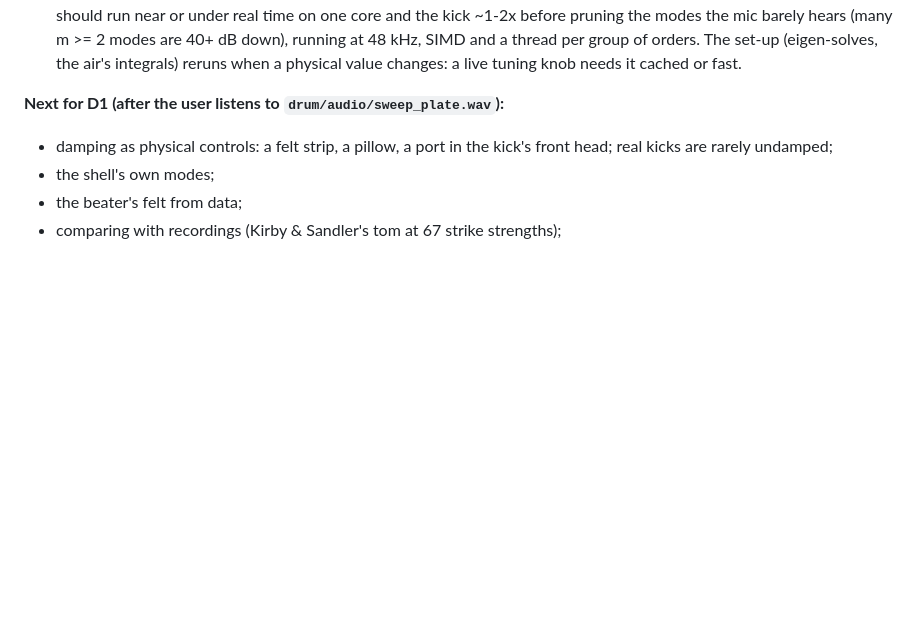
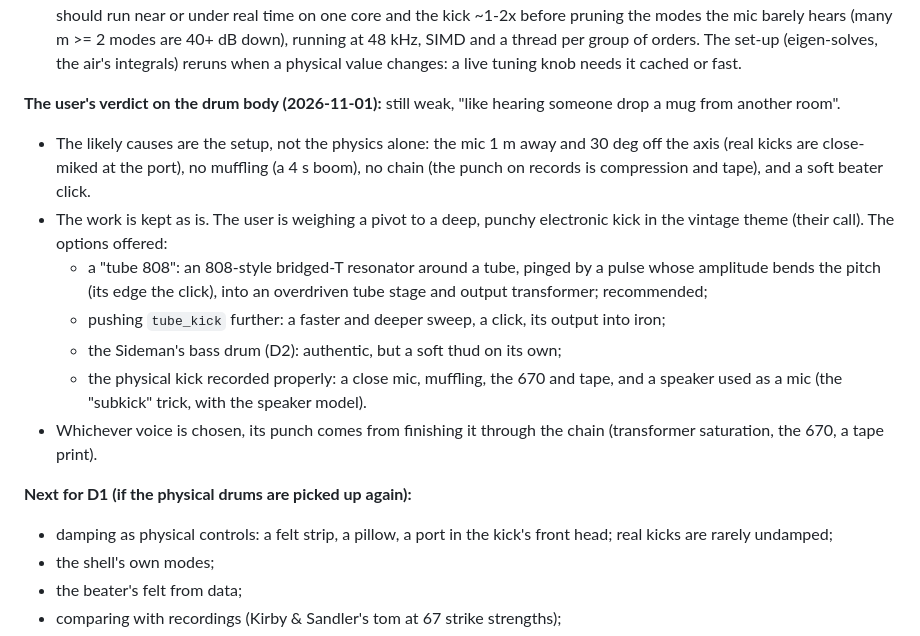
Before and after one commit to markgiroux3141/VST-Experiments, a Markdown page: docs/DRUM_PLAN.md, the part around the change. Drawn GitHub-style; blank space fills up the shorter version.

Commit message:
Drums: CLAUDE.md's status after the merge; the user's verdict and the kick options
Co-Authored-By: Claude Opus 5.5 (1M context) <noreply@anthropic.com>

```diff
--- a/docs/DRUM_PLAN.md
+++ b/docs/DRUM_PLAN.md
@@ -118,7 +118,25 @@ plate_reverb circuit).
   of orders. The set-up (eigen-solves, the air's integrals) reruns when a physical value
   changes: a live tuning knob needs it cached or fast.
 
-**Next for D1 (after the user listens to `drum/audio/sweep_plate.wav`):**
+**The user's verdict on the drum body (2026-11-01):** still weak, "like hearing someone
+drop a mug from another room".
+- The likely causes are the setup, not the physics alone: the mic 1 m away and 30 deg
+  off the axis (real kicks are close-miked at the port), no muffling (a 4 s boom),
+  no chain (the punch on records is compression and tape), and a soft beater click.
+- The work is kept as is. The user is weighing a pivot to a deep, punchy electronic
+  kick in the vintage theme (their call). The options offered:
+  - a "tube 808": an 808-style bridged-T resonator around a tube, pinged by a pulse
+    whose amplitude bends the pitch (its edge the click), into an overdriven tube
+    stage and output transformer; recommended;
+  - pushing `tube_kick` further: a faster and deeper sweep, a click, its output into
+    iron;
+  - the Sideman's bass drum (D2): authentic, but a soft thud on its own;
+  - the physical kick recorded properly: a close mic, muffling, the 670 and tape, and
+    a speaker used as a mic (the "subkick" trick, with the speaker model).
+- Whichever voice is chosen, its punch comes from finishing it through the chain
+  (transformer saturation, the 670, a tape print).
+
+**Next for D1 (if the physical drums are picked up again):**
 - damping as physical controls: a felt strip, a pillow, a port in the kick's front head;
   real kicks are rarely undamped;
 - the shell's own modes;
```
Also changed, not shown: CLAUDE.md (+13 -6 lines).
